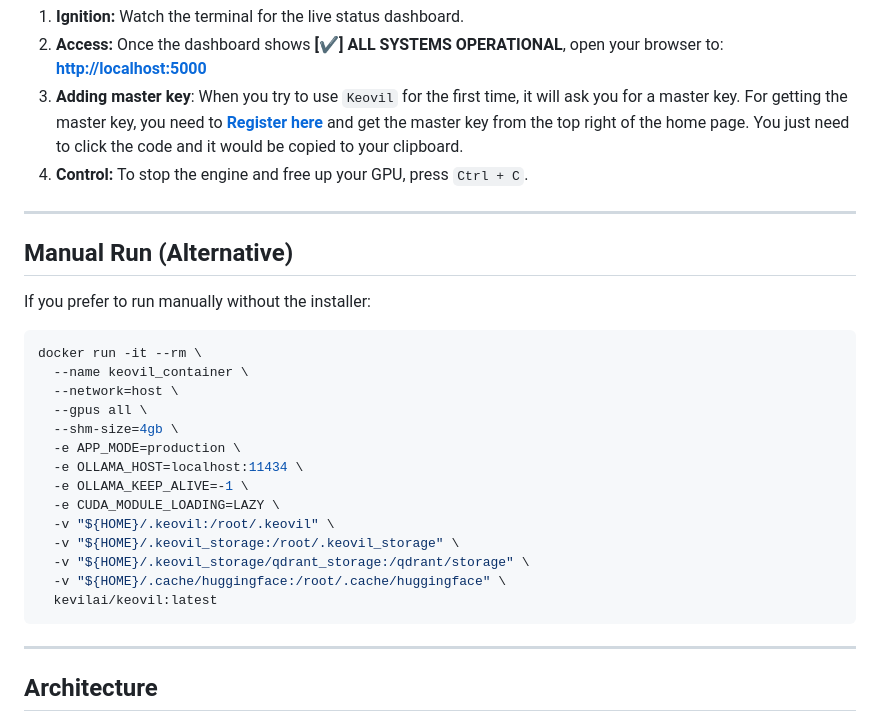
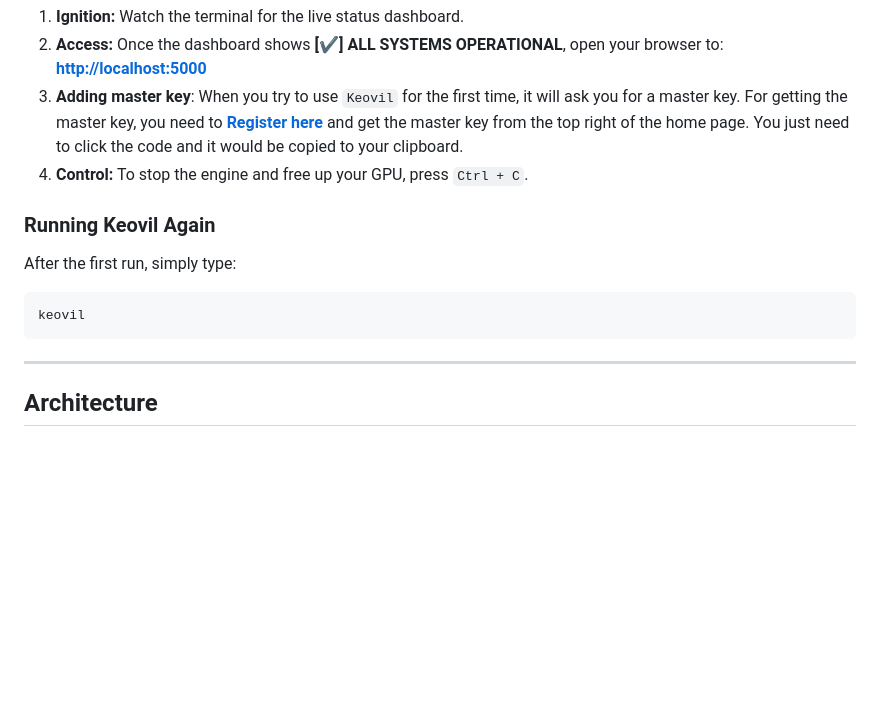
Before and after one commit to kaiserkonok/Keovil, a Markdown page: README.md, the part around the change. Rendered like a GitHub page; blank space fills up the shorter version.

Commit message:
Update README: remove manual run, add keovil command

````diff
--- a/README.md
+++ b/README.md
@@ -99,27 +99,11 @@ This will:
 3. **Adding master key**: When you try to use `Keovil` for the first time, it will ask you for a master key. For getting the master key, you need to **[Register here](https://kevil.io/sync/)** and get the master key from the top right of the home page. You just need to click the code and it would be copied to your clipboard.
 4. **Control:** To stop the engine and free up your GPU, press `Ctrl + C`.
 
----
+### Running Keovil Again
 
-## Manual Run (Alternative)
-
-If you prefer to run manually without the installer:
-
+After the first run, simply type:
 ```bash
-docker run -it --rm \
-  --name keovil_container \
-  --network=host \
-  --gpus all \
-  --shm-size=4gb \
-  -e APP_MODE=production \
-  -e OLLAMA_HOST=localhost:11434 \
-  -e OLLAMA_KEEP_ALIVE=-1 \
-  -e CUDA_MODULE_LOADING=LAZY \
-  -v "${HOME}/.keovil:/root/.keovil" \
-  -v "${HOME}/.keovil_storage:/root/.keovil_storage" \
-  -v "${HOME}/.keovil_storage/qdrant_storage:/qdrant/storage" \
-  -v "${HOME}/.cache/huggingface:/root/.cache/huggingface" \
-  kevilai/keovil:latest
+keovil
 ```
 
 ---
````
